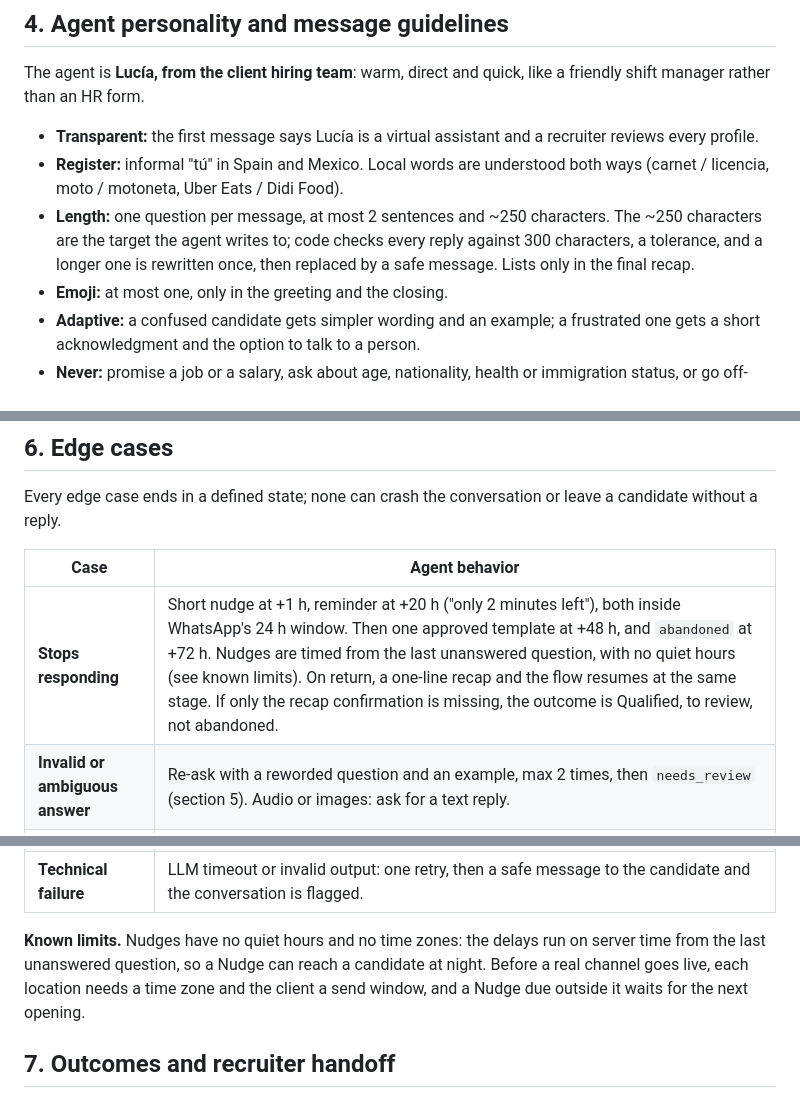
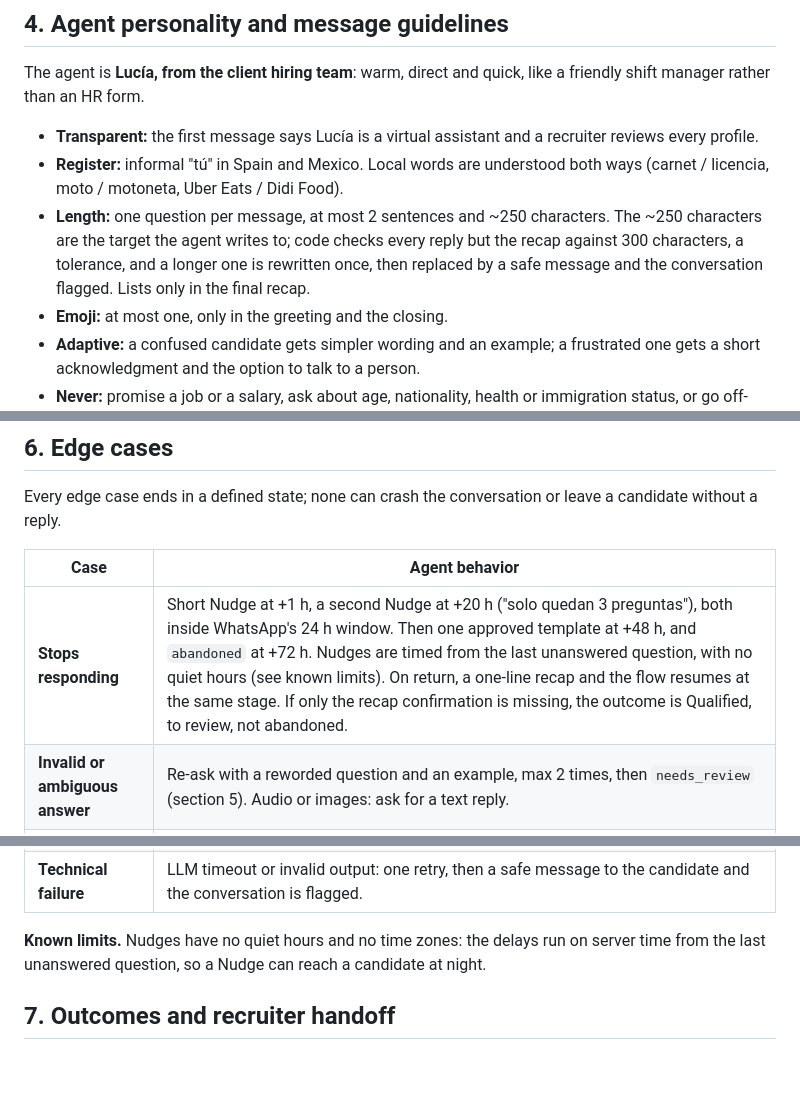
Before and after one commit to corentinprp51/screening-ai-agent, a Markdown page: docs/process_design.md, 3 parts joined by grey strips. Drawn GitHub-style; blank space fills up the shorter version.

```diff
--- a/docs/process_design.md
+++ b/docs/process_design.md
@@ -53,7 +53,7 @@ The agent is **Lucía, from the client hiring team**: warm, direct and quick, li
 
 - **Transparent:** the first message says Lucía is a virtual assistant and a recruiter reviews every profile.
 - **Register:** informal "tú" in Spain and Mexico. Local words are understood both ways (carnet / licencia, moto / motoneta, Uber Eats / Didi Food).
-- **Length:** one question per message, at most 2 sentences and \~250 characters. The \~250 characters are the target the agent writes to; code checks every reply against 300 characters, a tolerance, and a longer one is rewritten once, then replaced by a safe message. Lists only in the final recap.
+- **Length:** one question per message, at most 2 sentences and \~250 characters. The \~250 characters are the target the agent writes to; code checks every reply but the recap against 300 characters, a tolerance, and a longer one is rewritten once, then replaced by a safe message and the conversation flagged. Lists only in the final recap.
 - **Emoji:** at most one, only in the greeting and the closing.
 - **Adaptive:** a confused candidate gets simpler wording and an example; a frustrated one gets a short acknowledgment and the option to talk to a person.
 - **Never:** promise a job or a salary, ask about age, nationality, health or immigration status, or go off-topic beyond the FAQ.
@@ -81,7 +81,7 @@ Every edge case ends in a defined state; none can crash the conversation or leav
 
 | Case                            | Agent behavior                                                                                                                                                                                                                                                                                                                                                           |
 | ------------------------------- | ------------------------------------------------------------------------------------------------------------------------------------------------------------------------------------------------------------------------------------------------------------------------------------------------------------------------------------------------------------------------ |
-| **Stops responding**            | Short nudge at +1 h, reminder at +20 h ("only 2 minutes left"), both inside WhatsApp's 24 h window. Then one approved template at +48 h, and `abandoned` at +72 h. Nudges are timed from the last unanswered question, with no quiet hours (see known limits). On return, a one-line recap and the flow resumes at the same stage. If only the recap confirmation is missing, the outcome is Qualified, to review, not abandoned. |
+| **Stops responding**            | Short Nudge at +1 h, a second Nudge at +20 h ("solo quedan 3 preguntas"), both inside WhatsApp's 24 h window. Then one approved template at +48 h, and `abandoned` at +72 h. Nudges are timed from the last unanswered question, with no quiet hours (see known limits). On return, a one-line recap and the flow resumes at the same stage. If only the recap confirmation is missing, the outcome is Qualified, to review, not abandoned. |
 | **Invalid or ambiguous answer** | Re-ask with a reworded question and an example, max 2 times, then `needs_review` (section 5). Audio or images: ask for a text reply.                                                                                                                                                                                                                                     |
 | **Switches language**           | Language detected on every message; the reply follows the latest one. Mixed messages get the dominant language. A message with no clear language ("ok", "2", a name) keeps the current one; any other language falls back to the closest of es / en, else the client's default. Data is stored as language-neutral values.                                                                                                                                                                                                               |
 | **Corrects an earlier answer**  | "Perdón, vivo en Móstoles": confirm, overwrite, re-run the knock-out check.                                                                                                                                                                                                                                                                                              |
@@ -91,7 +91,7 @@ Every edge case ends in a defined state; none can crash the conversation or leav
 | **Applies twice**               | Same phone number: resume the existing conversation instead of restarting.                                                                                                                                                                                                                                                                                               |
 | **Technical failure**           | LLM timeout or invalid output: one retry, then a safe message to the candidate and the conversation is flagged.                                                                                                                                                                                                                                                          |
 
-**Known limits.** Nudges have no quiet hours and no time zones: the delays run on server time from the last unanswered question, so a Nudge can reach a candidate at night. Before a real channel goes live, each location needs a time zone and the client a send window, and a Nudge due outside it waits for the next opening.
+**Known limits.** Nudges have no quiet hours and no time zones: the delays run on server time from the last unanswered question, so a Nudge can reach a candidate at night.
 
 ## 7. Outcomes and recruiter handoff
 
```
Also changed, not shown: README.md (+1 -1 lines).
